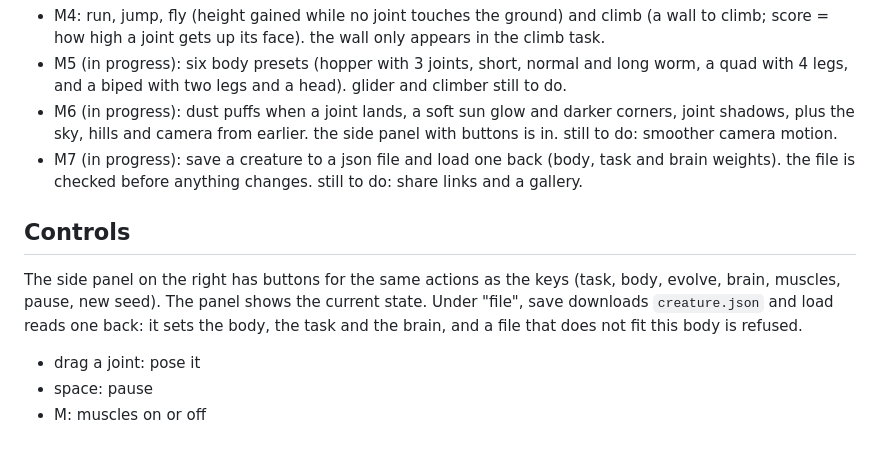
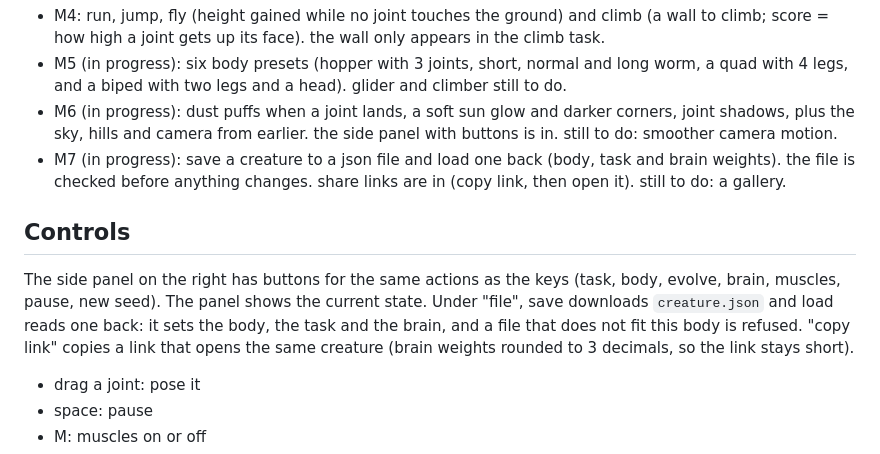
Before and after one commit to jimmyburrow48/creature-garden, a Markdown page: README.md, the part around the change. Rendered like a GitHub page.

Commit message:
creature garden: README covers the share link
Co-Authored-By: Claude Haiku 5.5 <noreply@anthropic.com>

```diff
--- a/README.md
+++ b/README.md
@@ -19,11 +19,11 @@ Plan:
 - M4: run, jump, fly (height gained while no joint touches the ground) and climb (a wall to climb; score = how high a joint gets up its face). the wall only appears in the climb task.
 - M5 (in progress): six body presets (hopper with 3 joints, short, normal and long worm, a quad with 4 legs, and a biped with two legs and a head). glider and climber still to do.
 - M6 (in progress): dust puffs when a joint lands, a soft sun glow and darker corners, joint shadows, plus the sky, hills and camera from earlier. the side panel with buttons is in. still to do: smoother camera motion.
-- M7 (in progress): save a creature to a json file and load one back (body, task and brain weights). the file is checked before anything changes. still to do: share links and a gallery.
+- M7 (in progress): save a creature to a json file and load one back (body, task and brain weights). the file is checked before anything changes. share links are in (copy link, then open it). still to do: a gallery.
 
 ## Controls
 
-The side panel on the right has buttons for the same actions as the keys (task, body, evolve, brain, muscles, pause, new seed). The panel shows the current state. Under "file", save downloads `creature.json` and load reads one back: it sets the body, the task and the brain, and a file that does not fit this body is refused.
+The side panel on the right has buttons for the same actions as the keys (task, body, evolve, brain, muscles, pause, new seed). The panel shows the current state. Under "file", save downloads `creature.json` and load reads one back: it sets the body, the task and the brain, and a file that does not fit this body is refused. "copy link" copies a link that opens the same creature (brain weights rounded to 3 decimals, so the link stays short).
 
 - drag a joint: pose it
 - space: pause
```
